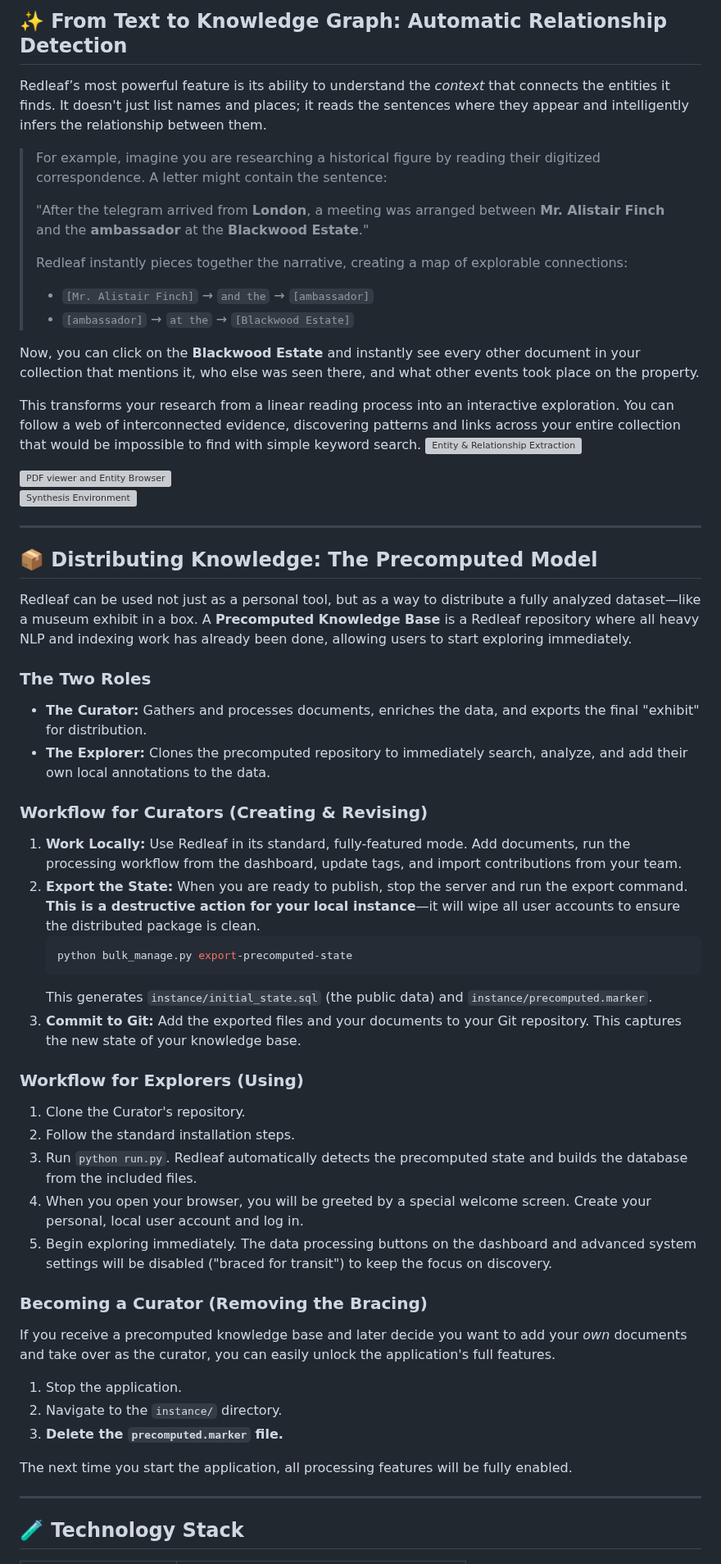
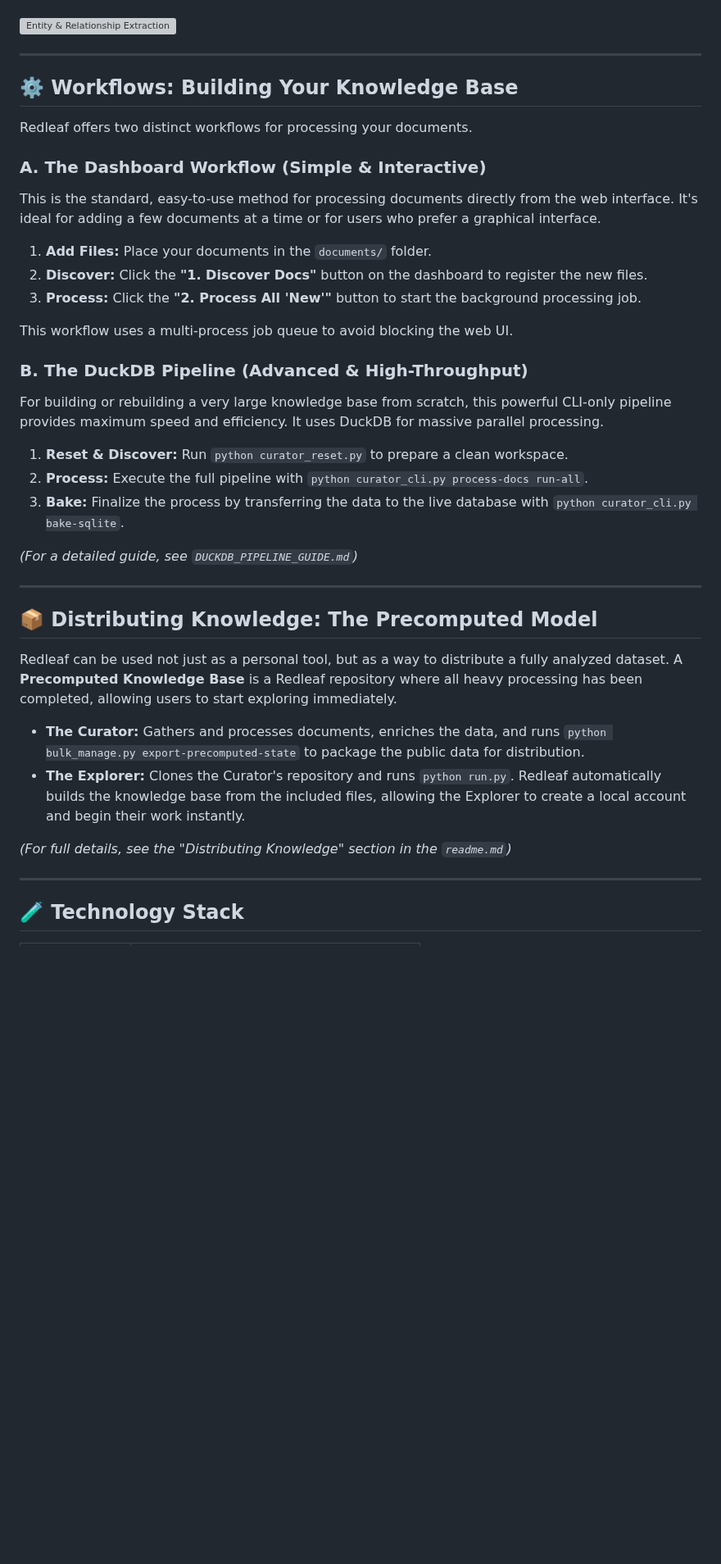
Before and after one commit to nathanfx330/redleaf, a Markdown page: readme.md, the part around one of its changes. Shown at 82% size. GitHub-like rendering; blank space fills up the shorter version; grey boxes are pictures that could not be loaded.

````diff
--- a/readme.md
+++ b/readme.md
@@ -64,66 +51,42 @@ It’s **local-first**, **privacy-respecting**, and designed to let you focus on
 
-
-## ✨ From Text to Knowledge Graph: Automatic Relationship Detection
-
-
-Redleaf’s most powerful feature is its ability to understand the *context* that connects the entities it finds. It doesn't just list names and places; it reads the sentences where they appear and intelligently infers the relationship between them.
-
-> For example, imagine you are researching a historical figure by reading their digitized correspondence. A letter might contain the sentence:
->
-> "After the telegram arrived from **London**, a meeting was arranged between **Mr. Alistair Finch** and the **ambassador** at the **Blackwood Estate**."
->
-> Redleaf instantly pieces together the narrative, creating a map of explorable connections:
-> *   `[Mr. Alistair Finch]` → `and the` → `[ambassador]`
-> *   `[ambassador]` → `at the` → `[Blackwood Estate]`
-
-Now, you can click on the **Blackwood Estate** and instantly see every other document in your collection that mentions it, who else was seen there, and what other events took place on the property.
-
-This transforms your research from a linear reading process into an interactive exploration. You can follow a web of interconnected evidence, discovering patterns and links across your entire collection that would be impossible to find with simple keyword search.
 ![Entity & Relationship Extraction](https://nathanfx330.github.io/blog/posts/redleaf-engine-update/relationship.jpg)
 
+---
 
+## ⚙️ Workflows: Building Your Knowledge Base
 
-![PDF viewer and Entity Browser](https://nathanfx330.github.io/blog/posts/redleaf-engine-update/side_pannel.jpg)
-![Synthesis Environment](https://nathanfx330.github.io/blog/posts/redleaf-engine-update/pdf_writeup.jpg)
+Redleaf offers two distinct workflows for processing your documents.
+
+### A. The Dashboard Workflow (Simple & Interactive)
+
+This is the standard, easy-to-use method for processing documents directly from the web interface. It's ideal for adding a few documents at a time or for users who prefer a graphical interface.
+
+1.  **Add Files:** Place your documents in the `documents/` folder.
+2.  **Discover:** Click the **"1. Discover Docs"** button on the dashboard to register the new files.
+3.  **Process:** Click the **"2. Process All 'New'"** button to start the background processing job.
+
+This workflow uses a multi-process job queue to avoid blocking the web UI.
+
+### B. The DuckDB Pipeline (Advanced & High-Throughput)
+
+For building or rebuilding a very large knowledge base from scratch, this powerful CLI-only pipeline provides maximum speed and efficiency. It uses DuckDB for massive parallel processing.
+
+1.  **Reset & Discover:** Run `python curator_reset.py` to prepare a clean workspace.
+2.  **Process:** Execute the full pipeline with `python curator_cli.py process-docs run-all`.
+3.  **Bake:** Finalize the process by transferring the data to the live database with `python curator_cli.py bake-sqlite`.
+
+*(For a detailed guide, see `DUCKDB_PIPELINE_GUIDE.md`)*
 
 ---
 
 ## 📦 Distributing Knowledge: The Precomputed Model
 
-Redleaf can be used not just as a personal tool, but as a way to distribute a fully analyzed dataset—like a museum exhibit in a box. A **Precomputed Knowledge Base** is a Redleaf repository where all heavy NLP and indexing work has already been done, allowing users to start exploring immediately.
+Redleaf can be used not just as a personal tool, but as a way to distribute a fully analyzed dataset. A **Precomputed Knowledge Base** is a Redleaf repository where all heavy processing has been completed, allowing users to start exploring immediately.
 
-### The Two Roles
+-   **The Curator:** Gathers and processes documents, enriches the data, and runs `python bulk_manage.py export-precomputed-state` to package the public data for distribution.
+-   **The Explorer:** Clones the Curator's repository and runs `python run.py`. Redleaf automatically builds the knowledge base from the included files, allowing the Explorer to create a local account and begin their work instantly.
 
-*   **The Curator:** Gathers and processes documents, enriches the data, and exports the final "exhibit" for distribution.
-*   **The Explorer:** Clones the precomputed repository to immediately search, analyze, and add their own local annotations to the data.
-
-### Workflow for Curators (Creating & Revising)
-
-1.  **Work Locally:** Use Redleaf in its standard, fully-featured mode. Add documents, run the processing workflow from the dashboard, update tags, and import contributions from your team.
-2.  **Export the State:** When you are ready to publish, stop the server and run the export command. **This is a destructive action for your local instance**—it will wipe all user accounts to ensure the distributed package is clean.
-    ```bash
-    python bulk_manage.py export-precomputed-state
-    ```
-    This generates `instance/initial_state.sql` (the public data) and `instance/precomputed.marker`.
-3.  **Commit to Git:** Add the exported files and your documents to your Git repository. This captures the new state of your knowledge base.
-
-### Workflow for Explorers (Using)
-
-1.  Clone the Curator's repository.
-2.  Follow the standard installation steps.
-3.  Run `python run.py`. Redleaf automatically detects the precomputed state and builds the database from the included files.
-4.  When you open your browser, you will be greeted by a special welcome screen. Create your personal, local user account and log in.
-5.  Begin exploring immediately. The data processing buttons on the dashboard and advanced system settings will be disabled ("braced for transit") to keep the focus on discovery.
-
-### Becoming a Curator (Removing the Bracing)
-
-If you receive a precomputed knowledge base and later decide you want to add your *own* documents and take over as the curator, you can easily unlock the application's full features.
-
-1.  Stop the application.
-2.  Navigate to the `instance/` directory.
-3.  **Delete the `precomputed.marker` file.**
-
-The next time you start the application, all processing features will be fully enabled.
+*(For full details, see the "Distributing Knowledge" section in the `readme.md`)*
 
 ---
 
````
Also changed, not shown: other parts of readme.md (+58 -141 lines).
